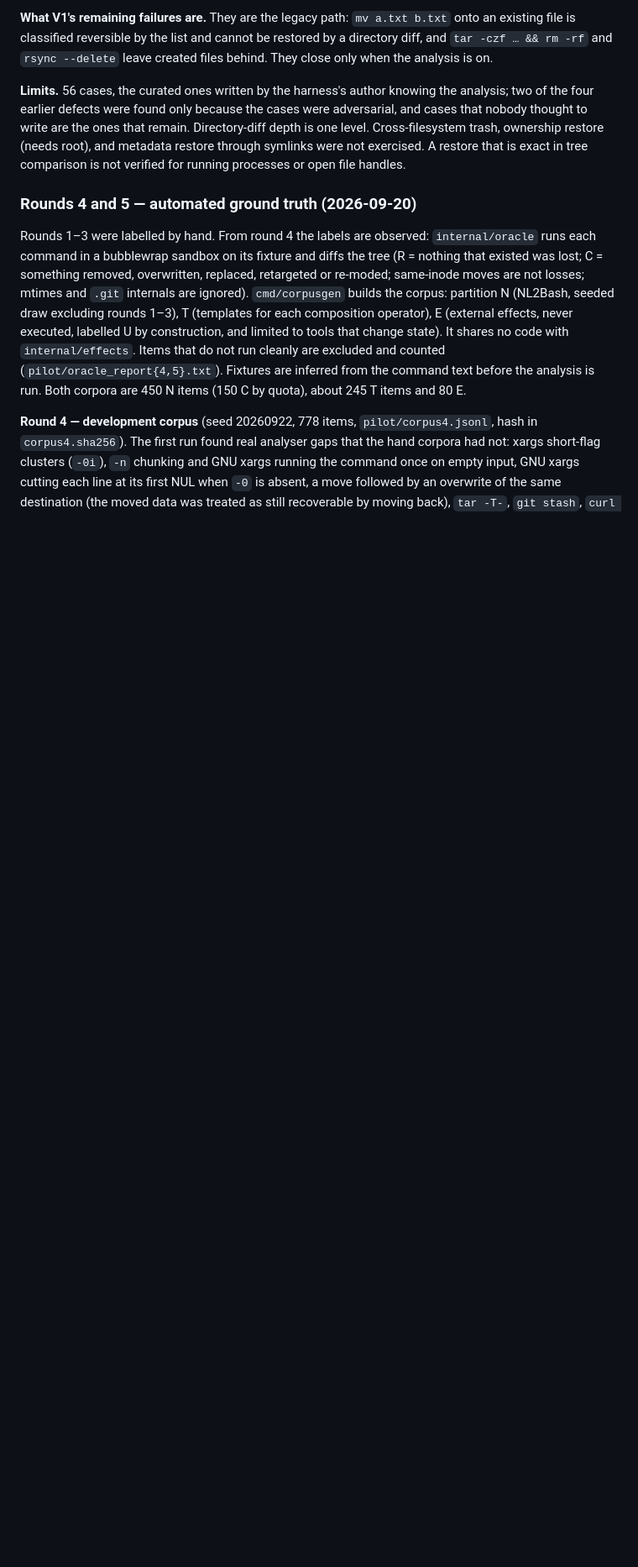
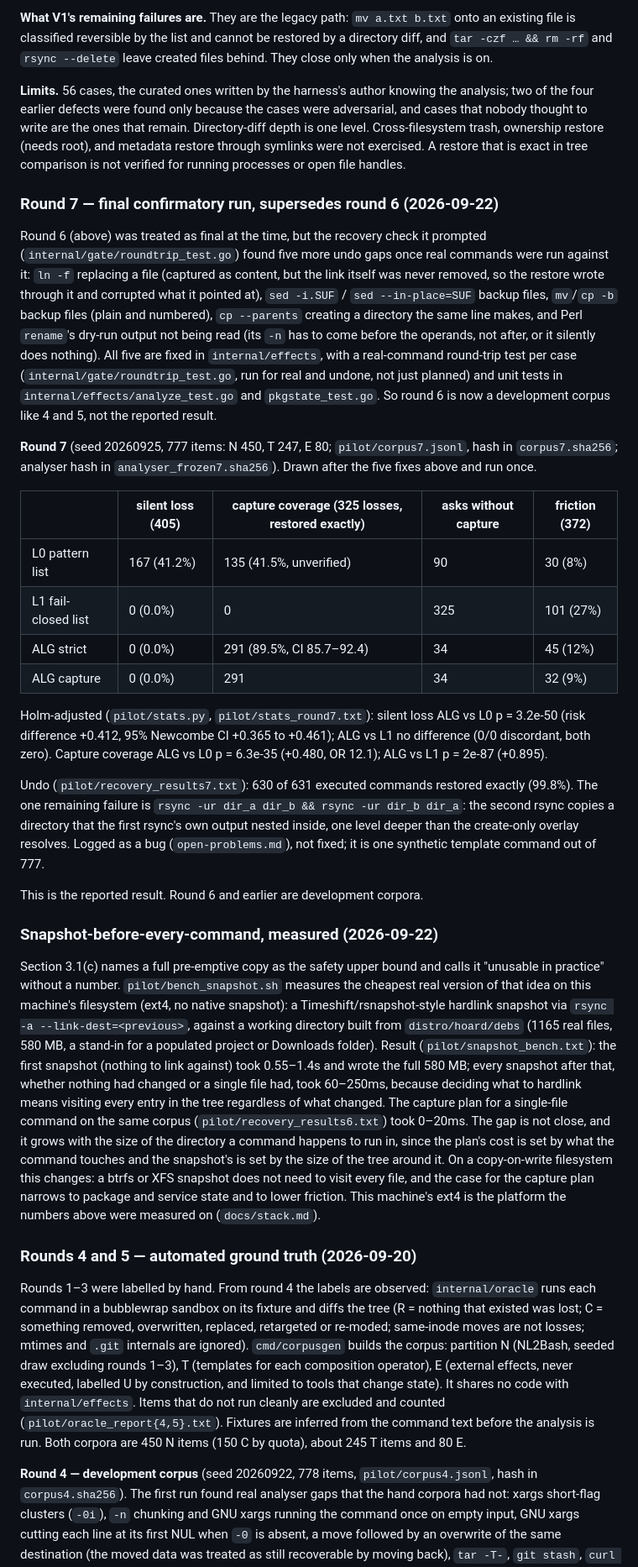
Before and after one commit to willardcsoriano/thesis, a Markdown page: docs/algorithms.md, the part around the change. Shown at 84% size. GitHub-like rendering; blank space fills up the shorter version.

Commit message:
docs: record the round-7 undo fixes and log the bidirectional-rsync gap

```diff
--- a/docs/algorithms.md
+++ b/docs/algorithms.md
@@ -430,6 +430,29 @@ Storage: median capture cost is under 0.0001% of a full copy of the fixture, bec
 
 **Limits.** 56 cases, the curated ones written by the harness's author knowing the analysis; two of the four earlier defects were found only because the cases were adversarial, and cases that nobody thought to write are the ones that remain. Directory-diff depth is one level. Cross-filesystem trash, ownership restore (needs root), and metadata restore through symlinks were not exercised. A restore that is exact in tree comparison is not verified for running processes or open file handles.
 
+### Round 7 — final confirmatory run, supersedes round 6 (2026-09-22)
+
+Round 6 (above) was treated as final at the time, but the recovery check it prompted (`internal/gate/roundtrip_test.go`) found five more undo gaps once real commands were run against it: `ln -f` replacing a file (captured as content, but the link itself was never removed, so the restore wrote through it and corrupted what it pointed at), `sed -i.SUF` / `sed --in-place=SUF` backup files, `mv`/`cp -b` backup files (plain and numbered), `cp --parents` creating a directory the same line makes, and Perl `rename`'s dry-run output not being read (its `-n` has to come before the operands, not after, or it silently does nothing). All five are fixed in `internal/effects`, with a real-command round-trip test per case (`internal/gate/roundtrip_test.go`, run for real and undone, not just planned) and unit tests in `internal/effects/analyze_test.go` and `pkgstate_test.go`. So round 6 is now a development corpus like 4 and 5, not the reported result.
+
+**Round 7** (seed 20260925, 777 items: N 450, T 247, E 80; `pilot/corpus7.jsonl`, hash in `corpus7.sha256`; analyser hash in `analyser_frozen7.sha256`). Drawn after the five fixes above and run once.
+
+| | silent loss (405) | capture coverage (325 losses, restored exactly) | asks without capture | friction (372) |
+|---|---|---|---|---|
+| L0 pattern list | 167 (41.2%) | 135 (41.5%, unverified) | 90 | 30 (8%) |
+| L1 fail-closed list | 0 (0.0%) | 0 | 325 | 101 (27%) |
+| ALG strict | 0 (0.0%) | 291 (89.5%, CI 85.7&ndash;92.4) | 34 | 45 (12%) |
+| ALG capture | 0 (0.0%) | 291 | 34 | 32 (9%) |
+
+Holm-adjusted (`pilot/stats.py`, `pilot/stats_round7.txt`): silent loss ALG vs L0 p = 3.2e-50 (risk difference +0.412, 95% Newcombe CI +0.365 to +0.461); ALG vs L1 no difference (0/0 discordant, both zero). Capture coverage ALG vs L0 p = 6.3e-35 (+0.480, OR 12.1); ALG vs L1 p = 2e-87 (+0.895).
+
+Undo (`pilot/recovery_results7.txt`): 630 of 631 executed commands restored exactly (99.8%). The one remaining failure is `rsync -ur dir_a dir_b && rsync -ur dir_b dir_a`: the second rsync copies a directory that the first rsync's own output nested inside, one level deeper than the create-only overlay resolves. Logged as a bug (`open-problems.md`), not fixed; it is one synthetic template command out of 777.
+
+This is the reported result. Round 6 and earlier are development corpora.
+
+### Snapshot-before-every-command, measured (2026-09-22)
+
+Section 3.1(c) names a full pre-emptive copy as the safety upper bound and calls it "unusable in practice" without a number. `pilot/bench_snapshot.sh` measures the cheapest real version of that idea on this machine's filesystem (ext4, no native snapshot): a Timeshift/rsnapshot-style hardlink snapshot via `rsync -a --link-dest=<previous>`, against a working directory built from `distro/hoard/debs` (1165 real files, 580 MB, a stand-in for a populated project or Downloads folder). Result (`pilot/snapshot_bench.txt`): the first snapshot (nothing to link against) took 0.55&ndash;1.4s and wrote the full 580 MB; every snapshot after that, whether nothing had changed or a single file had, took 60&ndash;250ms, because deciding what to hardlink means visiting every entry in the tree regardless of what changed. The capture plan for a single-file command on the same corpus (`pilot/recovery_results6.txt`) took 0&ndash;20ms. The gap is not close, and it grows with the size of the directory a command happens to run in, since the plan's cost is set by what the command touches and the snapshot's is set by the size of the tree around it. On a copy-on-write filesystem this changes: a btrfs or XFS snapshot does not need to visit every file, and the case for the capture plan narrows to package and service state and to lower friction. This machine's ext4 is the platform the numbers above were measured on (`docs/stack.md`).
+
 ### Rounds 4 and 5 — automated ground truth (2026-09-20)
 
 Rounds 1–3 were labelled by hand. From round 4 the labels are observed: `internal/oracle` runs each command in a bubblewrap sandbox on its fixture and diffs the tree (R = nothing that existed was lost; C = something removed, overwritten, replaced, retargeted or re-moded; same-inode moves are not losses; mtimes and `.git` internals are ignored). `cmd/corpusgen` builds the corpus: partition N (NL2Bash, seeded draw excluding rounds 1–3), T (templates for each composition operator), E (external effects, never executed, labelled U by construction, and limited to tools that change state). It shares no code with `internal/effects`. Items that do not run cleanly are excluded and counted (`pilot/oracle_report{4,5}.txt`). Fixtures are inferred from the command text before the analysis is run. Both corpora are 450 N items (150 C by quota), about 245 T items and 80 E.
```
Also changed, not shown: docs/open-problems.md (+1 -1 lines).
